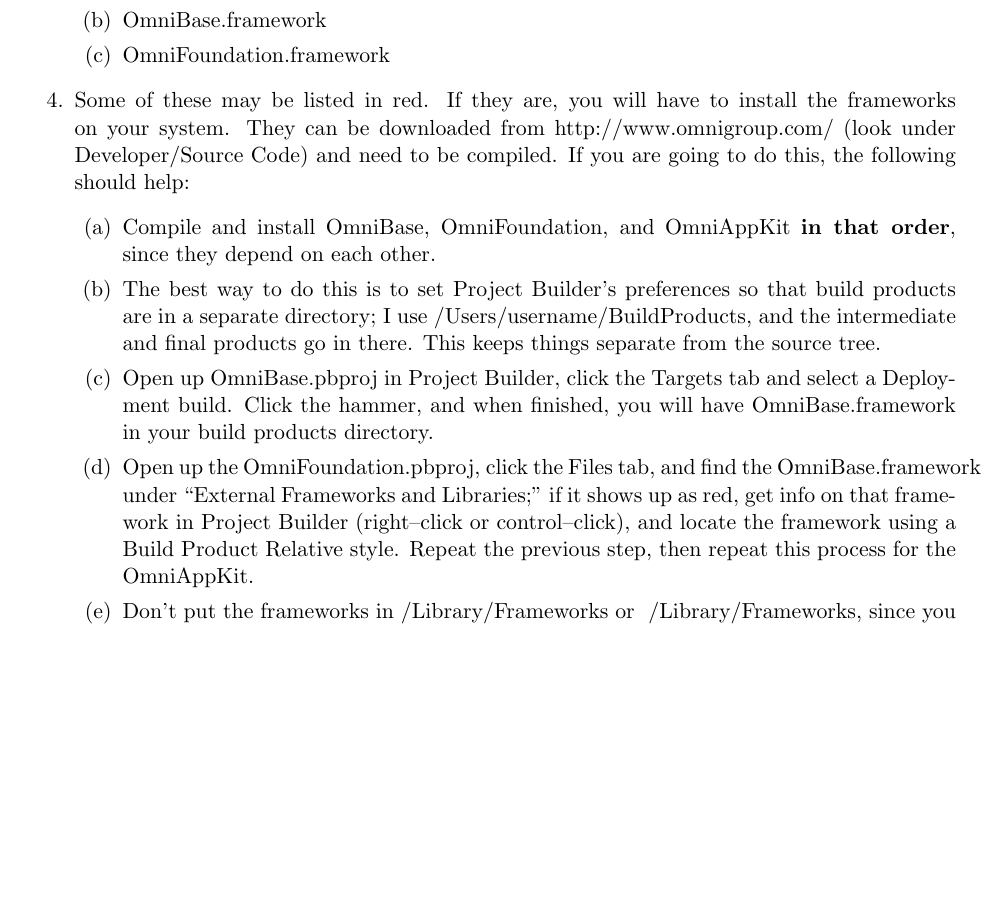
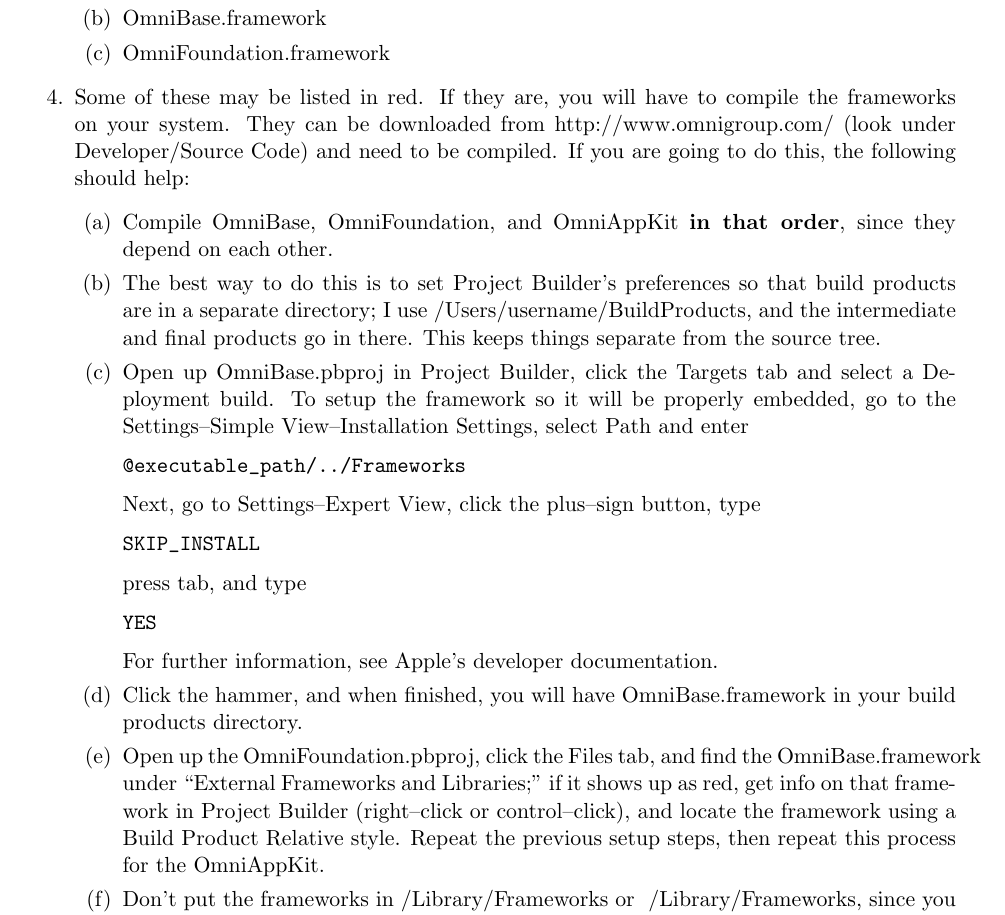
Before and after one commit to edkach/bibdesk, a LaTeX document (DeveloperDocumentation/build_instructions.tex): part of page 1 of 2, cut so that both start at the same text, the shorter picture padded with empty space. Compiled offline with pdfLaTeX.

Commit message:
Add embedding path steps for Omni Frameworks
git-svn-id: https://bibdesk.svn.sourceforge.net/svnroot/bibdesk/trunk/bibdesk@112 0fceea05-a30d-0410-8a8b-80ef821fb0a1

```diff
--- a/DeveloperDocumentation/build_instructions.tex
+++ b/DeveloperDocumentation/build_instructions.tex
@@ -29,22 +29,29 @@
   \item OmniBase.framework
   \item OmniFoundation.framework
   \end{enumerate}
-\item Some of these may be listed in red.  If they are, you will have to install the frameworks on
+\item Some of these may be listed in red.  If they are, you will have to compile the frameworks on
 your system.  They can be downloaded from http://www.omnigroup.com/ (look under Developer/Source
 Code) and need to be compiled.  If you are going to do this, the following should help:
   \begin{enumerate}
-  \item Compile and install OmniBase, OmniFoundation, and OmniAppKit \textbf{in that order}, since
+  \item Compile OmniBase, OmniFoundation, and OmniAppKit \textbf{in that order}, since
 they depend on each other.
   \item The best way to do this is to set Project Builder's preferences so that build products are in
 a separate directory; I use /Users/username/BuildProducts, and the intermediate and final products
 go in there.  This keeps things separate from the source tree.
   \item Open up OmniBase.pbproj in Project Builder, click the Targets tab and select a Deployment
-build.  Click the hammer, and when finished, you will have OmniBase.framework in your build
+build.  To setup the framework so it will be properly embedded, go to the Settings--Simple
+View--Installation Settings, select Path and enter
+\begin{verbatim}@executable_path/../Frameworks\end{verbatim}  Next, go to Settings--Expert View,
+click the plus--sign button, type \begin{verbatim}SKIP_INSTALL\end{verbatim} press tab, and type
+\begin{verbatim}YES\end{verbatim}
+For further information, see Apple's developer documentation.
+  \item Click the hammer, and when finished, you will have OmniBase.framework in your build
 products directory.
   \item Open up the OmniFoundation.pbproj, click the Files tab, and find the OmniBase.framework
 under ``External Frameworks and Libraries;'' if it shows up as red, get info on that framework
 in Project Builder (right--click or control--click), and locate the framework using a Build
-Product Relative style.  Repeat the previous step, then repeat this process for the OmniAppKit.
+Product Relative style.  Repeat the previous setup steps, then repeat this process for the
+OmniAppKit.
   \item Don't put the frameworks in /Library/Frameworks or ~/Library/Frameworks,
 since you want your applications to use the version of the Omni frameworks that is installed in
 the application wrapper.
```
